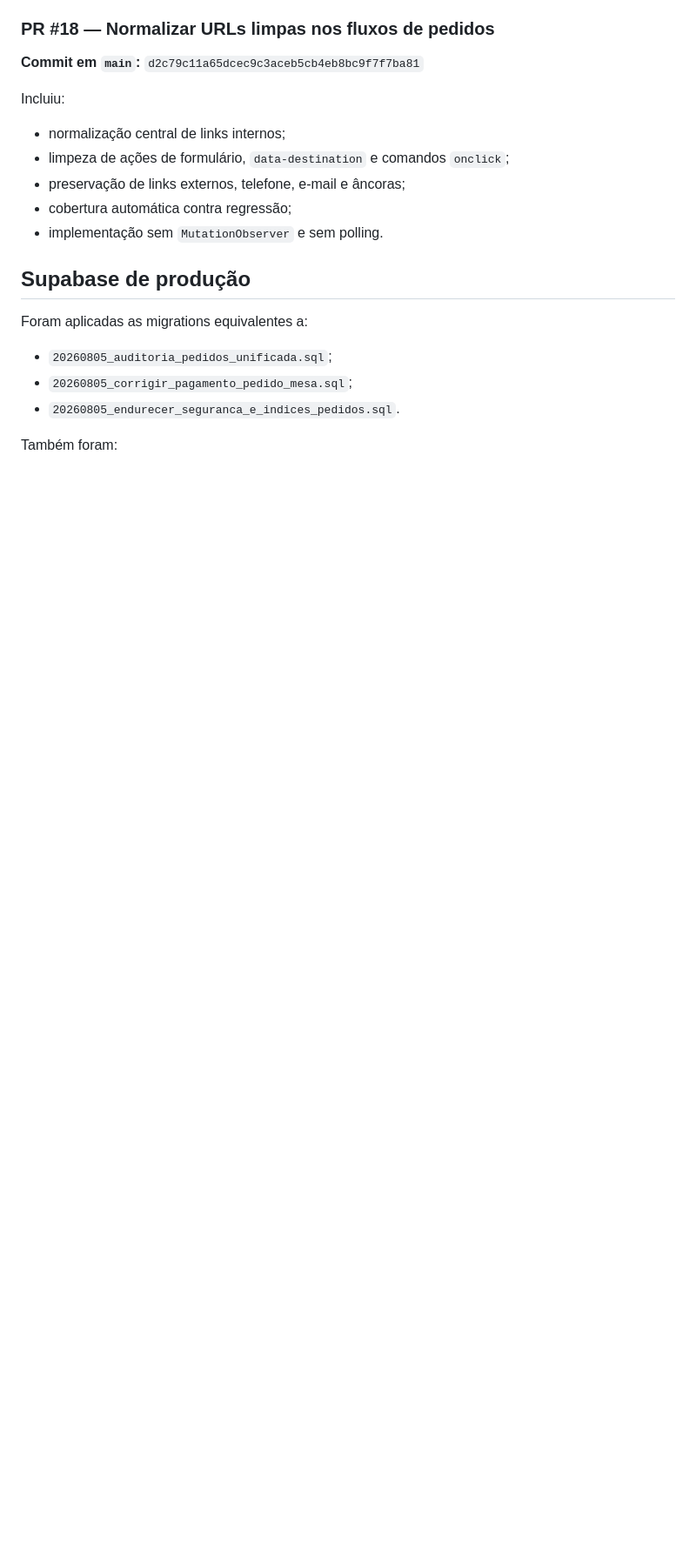
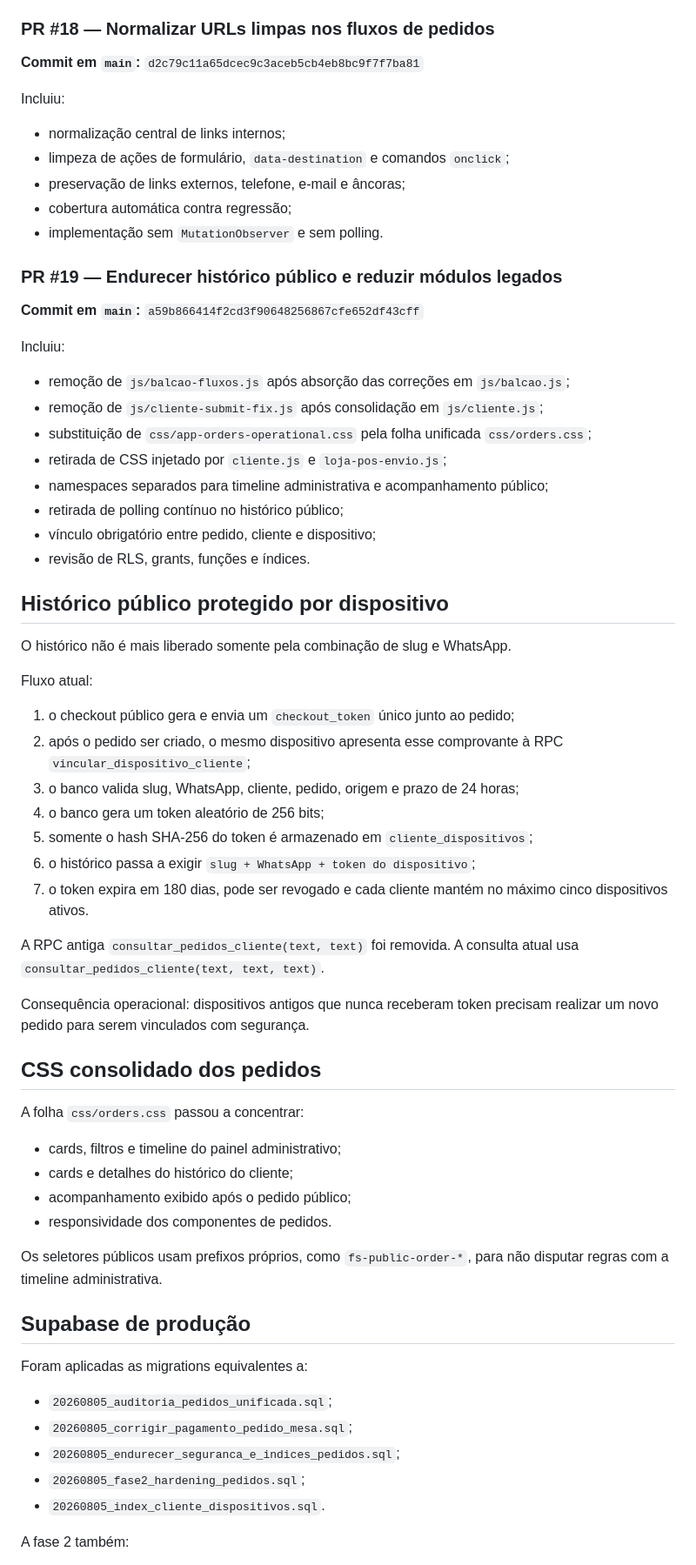
Before and after one commit to filipisantoss93/FSSolucoes, a Markdown page: docs/fs-delivery/AUDITORIA_PEDIDOS_2026-08-05.md, the part around one of its changes. Shown at 87% size. GitHub-like rendering; blank space fills up the shorter version.

Commit message:
Registrar fase 2 de hardening dos pedidos

```diff
--- a/docs/fs-delivery/AUDITORIA_PEDIDOS_2026-08-05.md
+++ b/docs/fs-delivery/AUDITORIA_PEDIDOS_2026-08-05.md
@@ -91,13 +96,59 @@ Incluiu:
 - cobertura automática contra regressão;
 - implementação sem `MutationObserver` e sem polling.
 
+### PR #19 — Endurecer histórico público e reduzir módulos legados
+
+**Commit em `main`:** `a59b866414f2cd3f90648256867cfe652df43cff`
+
+Incluiu:
+
+- remoção de `js/balcao-fluxos.js` após absorção das correções em `js/balcao.js`;
+- remoção de `js/cliente-submit-fix.js` após consolidação em `js/cliente.js`;
+- substituição de `css/app-orders-operational.css` pela folha unificada `css/orders.css`;
+- retirada de CSS injetado por `cliente.js` e `loja-pos-envio.js`;
+- namespaces separados para timeline administrativa e acompanhamento público;
+- retirada de polling contínuo no histórico público;
+- vínculo obrigatório entre pedido, cliente e dispositivo;
+- revisão de RLS, grants, funções e índices.
+
+## Histórico público protegido por dispositivo
+
+O histórico não é mais liberado somente pela combinação de slug e WhatsApp.
+
+Fluxo atual:
+
+1. o checkout público gera e envia um `checkout_token` único junto ao pedido;
+2. após o pedido ser criado, o mesmo dispositivo apresenta esse comprovante à RPC `vincular_dispositivo_cliente`;
+3. o banco valida slug, WhatsApp, cliente, pedido, origem e prazo de 24 horas;
+4. o banco gera um token aleatório de 256 bits;
+5. somente o hash SHA-256 do token é armazenado em `cliente_dispositivos`;
+6. o histórico passa a exigir `slug + WhatsApp + token do dispositivo`;
+7. o token expira em 180 dias, pode ser revogado e cada cliente mantém no máximo cinco dispositivos ativos.
+
+A RPC antiga `consultar_pedidos_cliente(text, text)` foi removida. A consulta atual usa `consultar_pedidos_cliente(text, text, text)`.
+
+Consequência operacional: dispositivos antigos que nunca receberam token precisam realizar um novo pedido para serem vinculados com segurança.
+
+## CSS consolidado dos pedidos
+
+A folha `css/orders.css` passou a concentrar:
+
+- cards, filtros e timeline do painel administrativo;
+- cards e detalhes do histórico do cliente;
+- acompanhamento exibido após o pedido público;
+- responsividade dos componentes de pedidos.
+
+Os seletores públicos usam prefixos próprios, como `fs-public-order-*`, para não disputar regras com a timeline administrativa.
+
 ## Supabase de produção
 
 Foram aplicadas as migrations equivalentes a:
 
 - `20260805_auditoria_pedidos_unificada.sql`;
 - `20260805_corrigir_pagamento_pedido_mesa.sql`;
-- `20260805_endurecer_seguranca_e_indices_pedidos.sql`.
+- `20260805_endurecer_seguranca_e_indices_pedidos.sql`;
+- `20260805_fase2_hardening_pedidos.sql`;
+- `20260805_index_cliente_dispositivos.sql`.
 
-Também foram:
+A fase 2 também:
 
```
Also changed, not shown: other parts of docs/fs-delivery/AUDITORIA_PEDIDOS_2026-08-05.md (+45 -9 lines).
